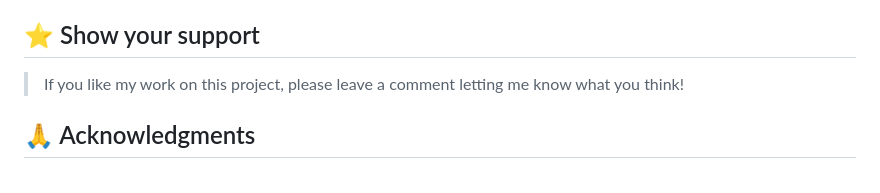
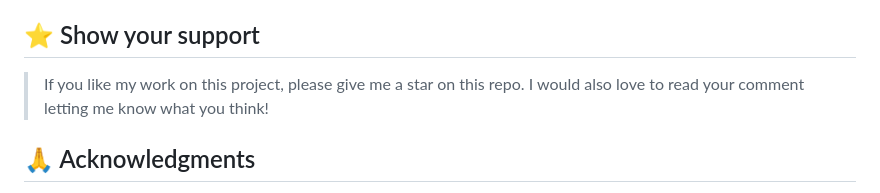
Before and after one commit to astroboyReloaded/astroboyReloaded.github.io, a Markdown page: README.md, the part around the change. GitHub-like rendering.

Commit message:
Update README.md
Update `Show your support` to an improved phrase.

```diff
--- a/README.md
+++ b/README.md
@@ -122,7 +122,7 @@ Feel free to check the [issues page](../../issues/).
 
 ## ⭐️ Show your support <a name="support"></a>
 
-> If you like my work on this project, please leave a comment letting me know what you think!
+> If you like my work on this project, please give me a star on this repo. I would also love to read your comment letting me know what you think!
 
 <!-- ACKNOWLEDGEMENTS -->
 
```
